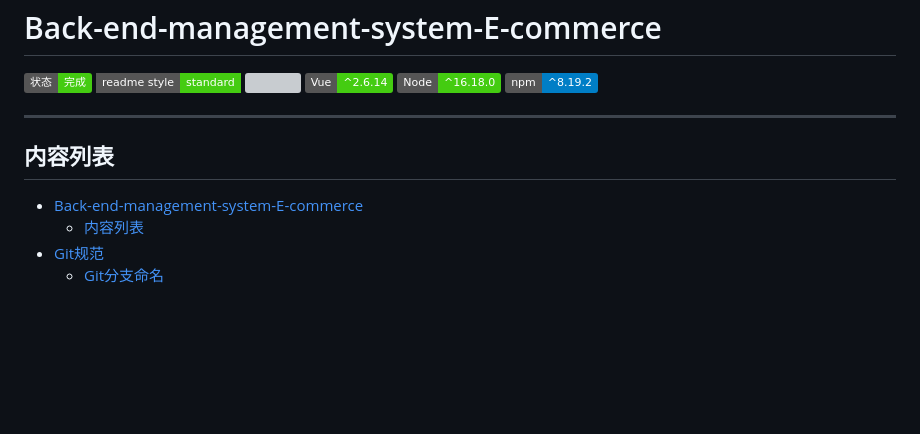
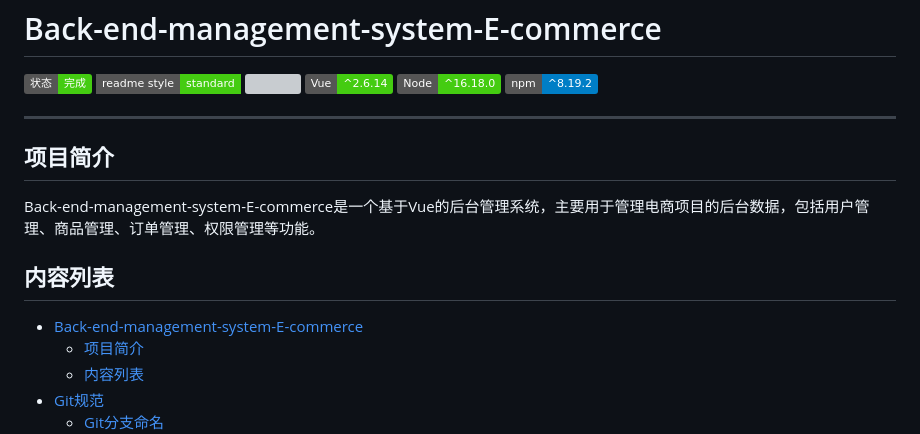
Before and after one commit to School-of-Website-Engineering/Back-end-management-system-E-commerce, a Markdown page: README.md, the part around the change. GitHub-like rendering; badges without logos; blank space fills up the shorter version; grey boxes are pictures that could not be loaded.

```diff
--- a/README.md
+++ b/README.md
@@ -12,10 +12,13 @@
 
 
 ---
+## 项目简介
+Back-end-management-system-E-commerce是一个基于Vue的后台管理系统，主要用于管理电商项目的后台数据，包括用户管理、商品管理、订单管理、权限管理等功能。
 
 ## 内容列表
 
 - [Back-end-management-system-E-commerce](#back-end-management-system-e-commerce)
+  - [项目简介](#项目简介)
   - [内容列表](#内容列表)
 - [Git规范](#git规范)
   - [Git分支命名](#git分支命名)
```
